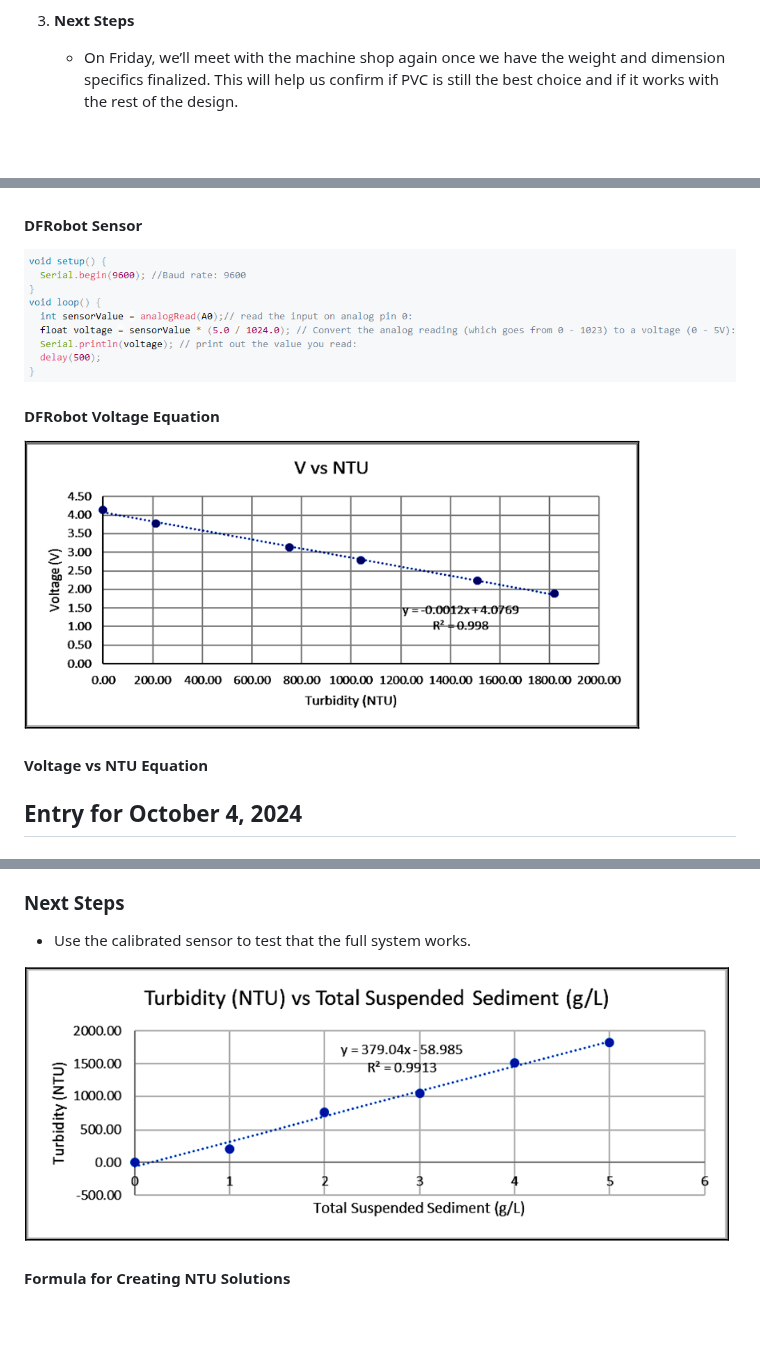
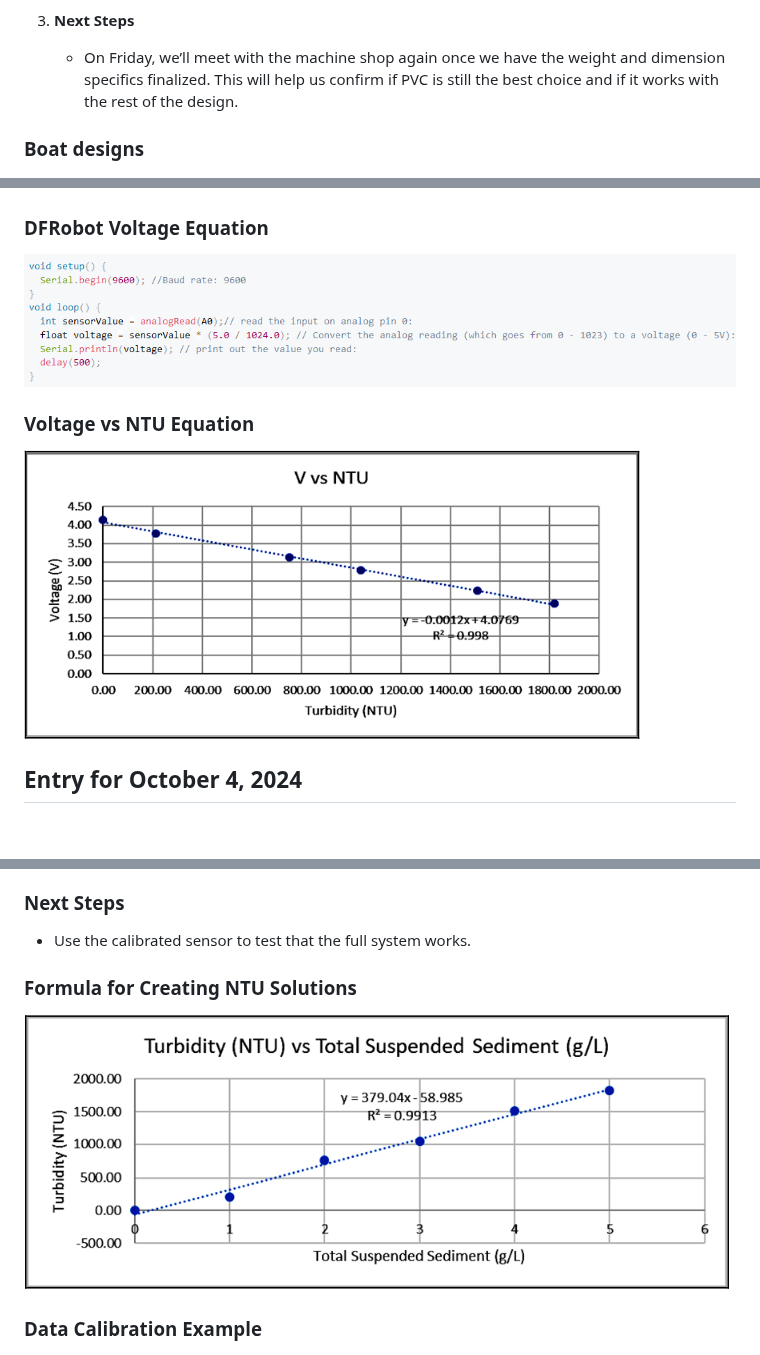
Before and after one commit to DylanBaut/Autonomous_Water_Skimmer, a Markdown page: Notebooks/Zachary/README.md, 3 parts joined by grey strips. GitHub-like rendering; blank space fills up the shorter version.

```diff
--- a/Notebooks/Zachary/README.md
+++ b/Notebooks/Zachary/README.md
@@ -206,6 +206,7 @@
 3. **Next Steps**
    - On Friday, we’ll meet with the machine shop again once we have the weight and dimension specifics finalized. This will help us confirm if PVC is still the best choice and if it works with the rest of the design.
 
+### Boat designs
 ![Boats](../../Pictures/boats.png)
 
 ![Physical Design](../../Pictures/physical%20design.png)
@@ -268,14 +268,10 @@
 ![Sensor](../../Pictures/sensor.jpg)
 
-#### DFRobot Sensor
-
+### DFRobot Voltage Equation
 ![DFRobot Equation](../../Pictures/DFRobot%20Equation.png)
 
-#### DFRobot Voltage Equation
-
+### Voltage vs NTU Equation
 ![Voltage vs NTU](../../Pictures/V%20vs%20NTU.png)
-
-#### Voltage vs NTU Equation
 
 ## Entry for October 4, 2024
 
@@ -589,9 +601,9 @@
 ### Next Steps
 - Use the calibrated sensor to test that the full system works.
 
+### Formula for Creating NTU Solutions
 ![NTU to TSS](../../Pictures/NTU%20to%20TSS.png)
 
-#### Formula for Creating NTU Solutions
-
+### Data Calibration Example
 ![Data Calibration Example](../../Pictures/data%20calibration%20example.jpg)
 
```
Also changed, not shown: other parts of Notebooks/Zachary/README.md (+17 -3 lines).
